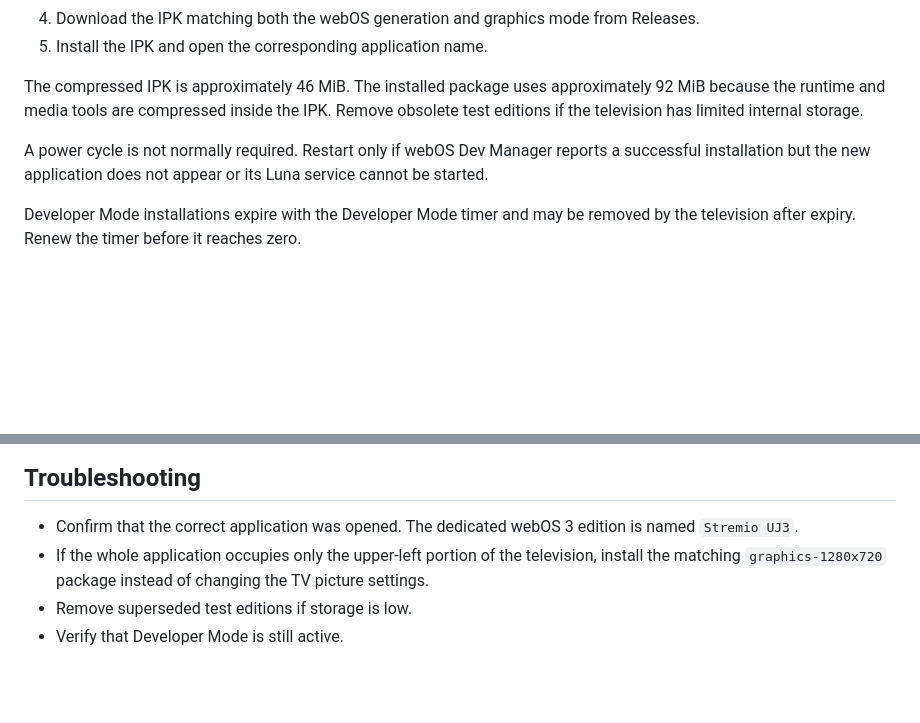
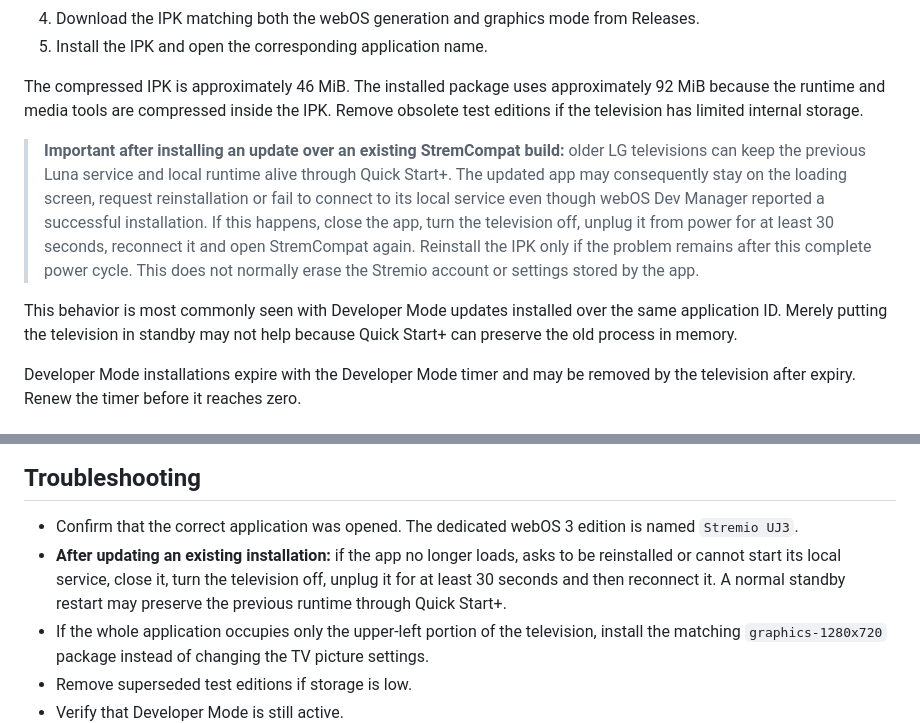
Before and after one commit to Alexesmm/stremcompat-lg-webos, a Markdown page: README.md, 2 parts joined by grey strips. Drawn GitHub-style; blank space fills up the shorter version.

Commit message:
Document power cycle after sideload updates

```diff
--- a/README.md
+++ b/README.md
@@ -228,7 +228,9 @@ Root access is not required. Installation uses LG's standard Developer Mode work
 
 The compressed IPK is approximately 46 MiB. The installed package uses approximately 92 MiB because the runtime and media tools are compressed inside the IPK. Remove obsolete test editions if the television has limited internal storage.
 
-A power cycle is not normally required. Restart only if webOS Dev Manager reports a successful installation but the new application does not appear or its Luna service cannot be started.
+> **Important after installing an update over an existing StremCompat build:** older LG televisions can keep the previous Luna service and local runtime alive through Quick Start+. The updated app may consequently stay on the loading screen, request reinstallation or fail to connect to its local service even though webOS Dev Manager reported a successful installation. If this happens, close the app, turn the television off, unplug it from power for at least 30 seconds, reconnect it and open StremCompat again. Reinstall the IPK only if the problem remains after this complete power cycle. This does not normally erase the Stremio account or settings stored by the app.
+
+This behavior is most commonly seen with Developer Mode updates installed over the same application ID. Merely putting the television in standby may not help because Quick Start+ can preserve the old process in memory.
 
 Developer Mode installations expire with the Developer Mode timer and may be removed by the television after expiry. Renew the timer before it reaches zero.
 
@@ -318,6 +320,7 @@ The application cannot expand the codecs or processing power available in the te
 ## Troubleshooting
 
 - Confirm that the correct application was opened. The dedicated webOS 3 edition is named `Stremio UJ3`.
+- **After updating an existing installation:** if the app no longer loads, asks to be reinstalled or cannot start its local service, close it, turn the television off, unplug it for at least 30 seconds and then reconnect it. A normal standby restart may preserve the previous runtime through Quick Start+.
 - If the whole application occupies only the upper-left portion of the television, install the matching `graphics-1280x720` package instead of changing the TV picture settings.
 - Remove superseded test editions if storage is low.
 - Verify that Developer Mode is still active.
```
